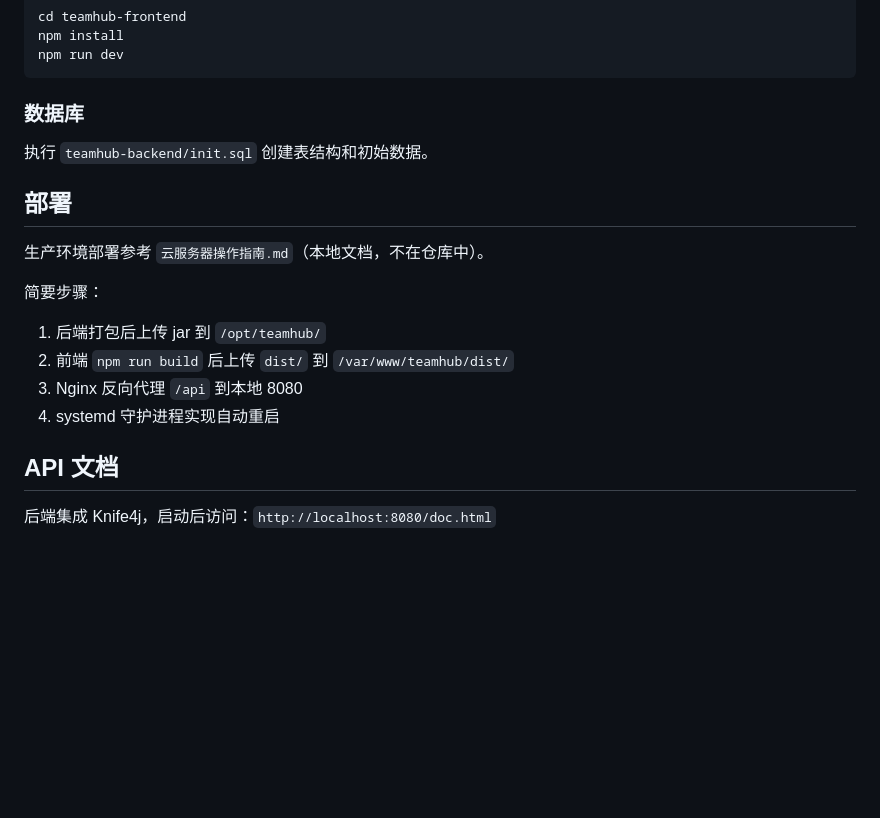
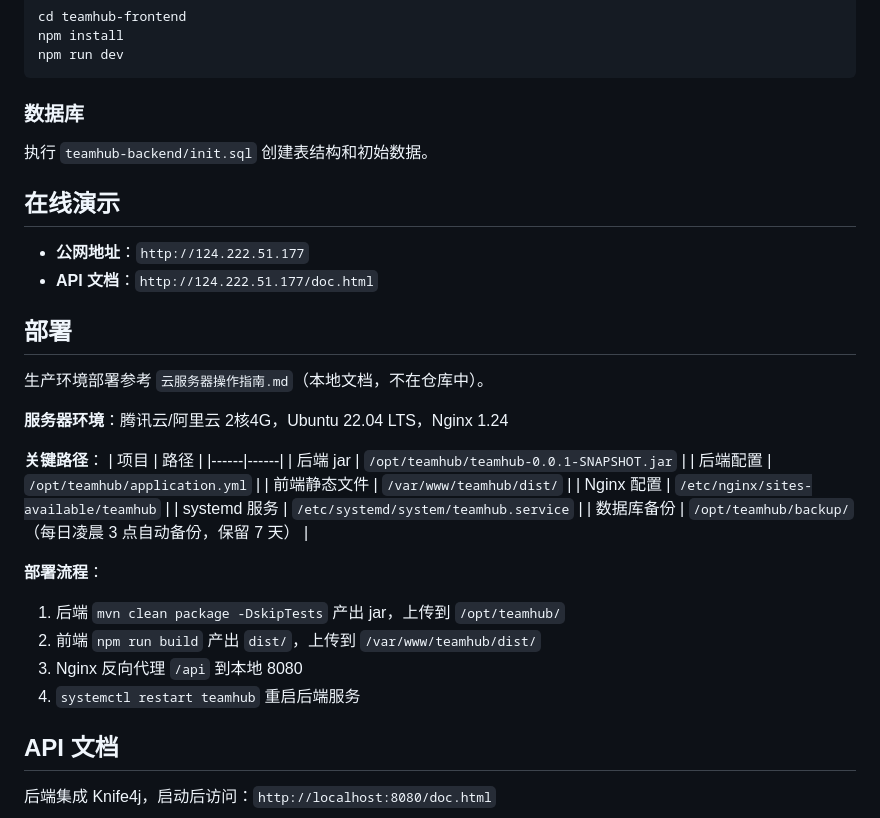
Before and after one commit to DCY501/Teamhub, a Markdown page: README.md, the part around the change. Drawn GitHub-style; blank space fills up the shorter version.

Commit message:
docs: add online demo URL and deployment details

```diff
--- a/README.md
+++ b/README.md
@@ -59,15 +59,32 @@ npm run dev
 
 执行 `teamhub-backend/init.sql` 创建表结构和初始数据。
 
+## 在线演示
+
+- **公网地址**：`http://124.222.51.177`
+- **API 文档**：`http://124.222.51.177/doc.html`
+
 ## 部署
 
 生产环境部署参考 `云服务器操作指南.md`（本地文档，不在仓库中）。
 
-简要步骤：
-1. 后端打包后上传 jar 到 `/opt/teamhub/`
-2. 前端 `npm run build` 后上传 `dist/` 到 `/var/www/teamhub/dist/`
+**服务器环境**：腾讯云/阿里云 2核4G，Ubuntu 22.04 LTS，Nginx 1.24
+
+**关键路径**：
+| 项目 | 路径 |
+|------|------|
+| 后端 jar | `/opt/teamhub/teamhub-0.0.1-SNAPSHOT.jar` |
+| 后端配置 | `/opt/teamhub/application.yml` |
+| 前端静态文件 | `/var/www/teamhub/dist/` |
+| Nginx 配置 | `/etc/nginx/sites-available/teamhub` |
+| systemd 服务 | `/etc/systemd/system/teamhub.service` |
+| 数据库备份 | `/opt/teamhub/backup/`（每日凌晨 3 点自动备份，保留 7 天） |
+
+**部署流程**：
+1. 后端 `mvn clean package -DskipTests` 产出 jar，上传到 `/opt/teamhub/`
+2. 前端 `npm run build` 产出 `dist/`，上传到 `/var/www/teamhub/dist/`
 3. Nginx 反向代理 `/api` 到本地 8080
-4. systemd 守护进程实现自动重启
+4. `systemctl restart teamhub` 重启后端服务
 
 ## API 文档
 
```
